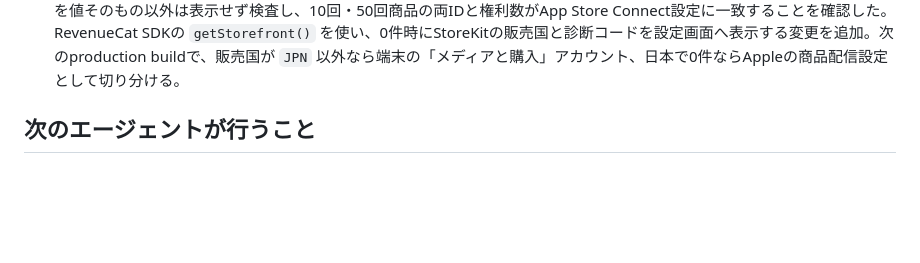
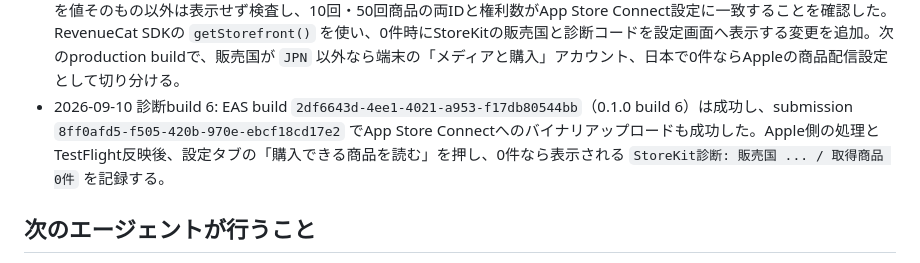
Before and after one commit to oxycaster/wagaya-recipe-book, a Markdown page: docs/ios-cloud-progress.md, the part around the change. GitHub-like rendering; blank space fills up the shorter version.

Commit message:
docs: 商品診断ビルドの提出を記録

```diff
--- a/docs/ios-cloud-progress.md
+++ b/docs/ios-cloud-progress.md
@@ -93,6 +93,7 @@ P1〜P4のローカル実装・検証まで完了。iOS native simulator build
 - 2026-09-10 支払情報反映: App Store Connectを再読込し、有料アプリ契約、十六銀行口座、米国税務フォーム2件、DSAコンプライアンスがすべて `有効` であることを確認した。App Store Connect側の支払・契約ブロックは解消。次はproduction build 5で商品2件を再取得し、Sandbox購入からカード化までを実機受入する。
 - 2026-09-10 契約有効化直後の再試行: production build 5を完全終了・再起動して商品読込を再試行したが、引き続き0件だった。アプリがAPIから取得する2つの商品ID、RevenueCat `getProducts(..., NON_SUBSCRIPTION)`、App Store Connectのproduct IDは一致している。AppleのTN3186ではApp Store Connectの変更がSandboxへ反映されるまで最大1時間かかるため、有効化から1時間以上経過後に再試行する。継続する場合は端末StoreKitログを追加した診断buildを作成する。
 - 2026-09-10 1時間経過後の再試行: production build 5で引き続き商品0件。本番Secrets Managerの `REVENUECAT_PRODUCTS` を値そのもの以外は表示せず検査し、10回・50回商品の両IDと権利数がApp Store Connect設定に一致することを確認した。RevenueCat SDKの `getStorefront()` を使い、0件時にStoreKitの販売国と診断コードを設定画面へ表示する変更を追加。次のproduction buildで、販売国が `JPN` 以外なら端末の「メディアと購入」アカウント、日本で0件ならAppleの商品配信設定として切り分ける。
+- 2026-09-10 診断build 6: EAS build `2df6643d-4ee1-4021-a953-f17db80544bb`（0.1.0 build 6）は成功し、submission `8ff0afd5-f505-420b-970e-ebcf18cd17e2` でApp Store Connectへのバイナリアップロードも成功した。Apple側の処理とTestFlight反映後、設定タブの「購入できる商品を読む」を押し、0件なら表示される `StoreKit診断: 販売国 ... / 取得商品 0件` を記録する。
 
 ## 次のエージェントが行うこと
 
```
